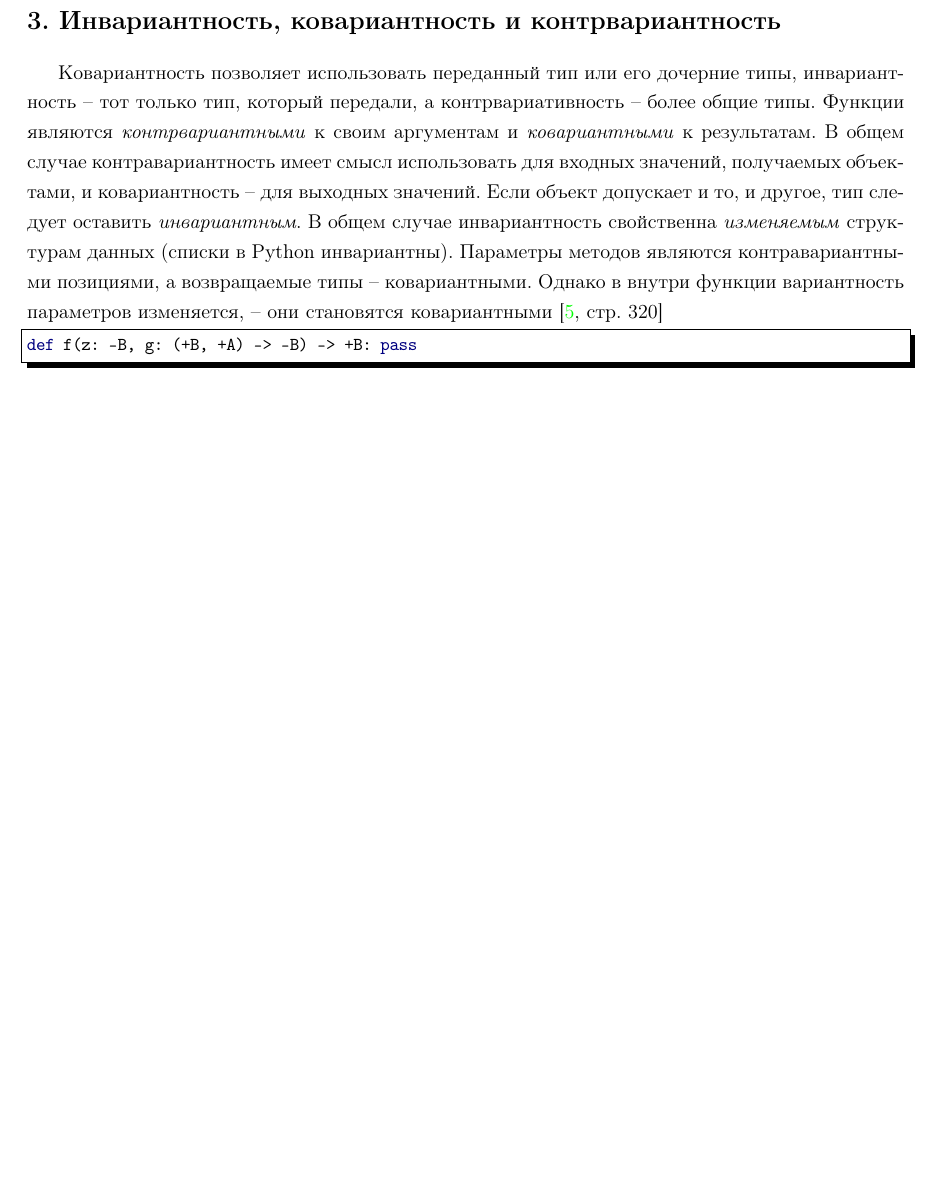
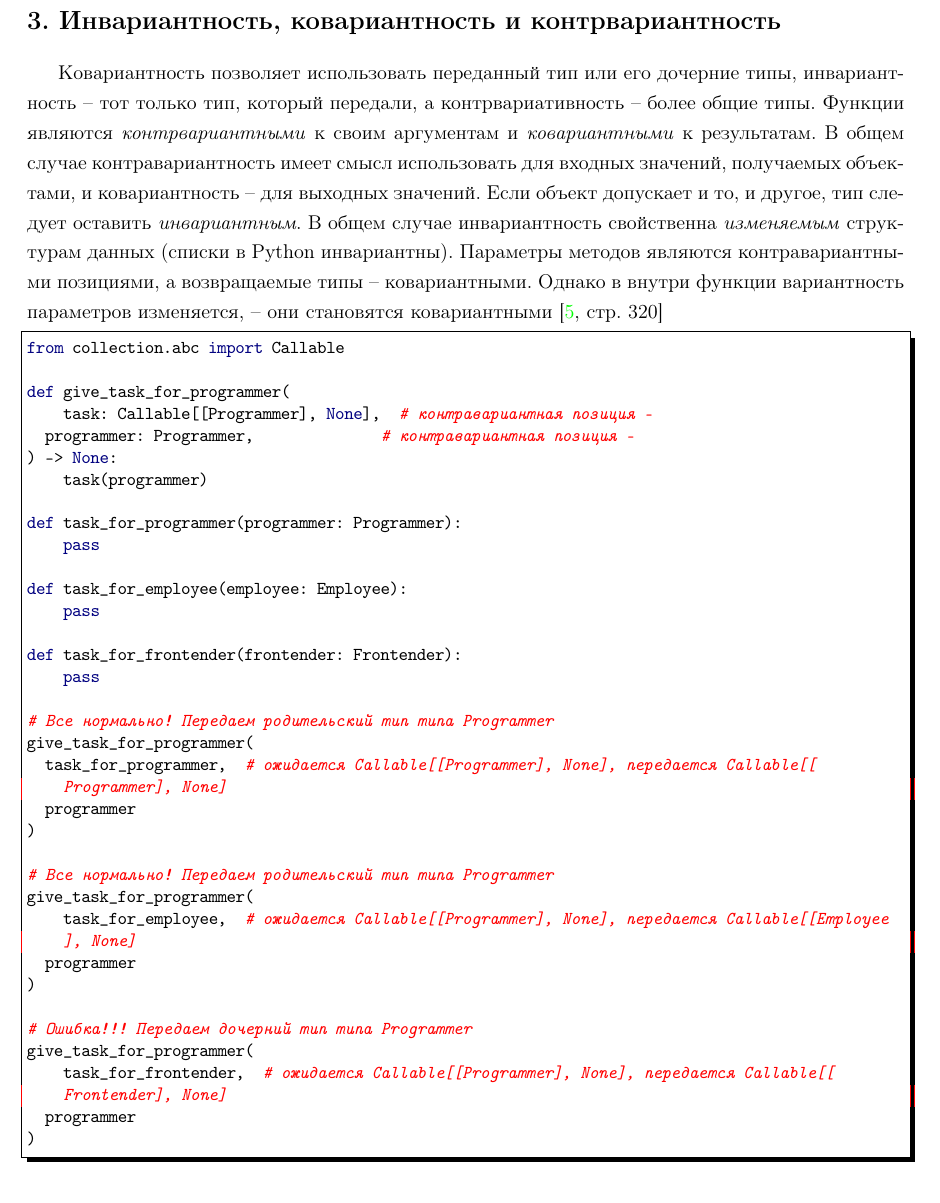
Before and after one commit to LeorFinkelberg/Cheat_sheet_Python, a LaTeX document (cheat_sheet_python.tex): part of page 3 of 33, cut so that both start at the same text, the shorter picture padded with empty space. Compiled offline with pdfLaTeX.

Commit message:
chore: add code

```diff
--- a/cheat_sheet_python.tex
+++ b/cheat_sheet_python.tex
@@ -63,7 +63,40 @@ numbers = none
 style = ironpython,
 numbers = none
 ]
-def f(z: -B, g: (+B, +A) -> -B) -> +B: pass
+from collection.abc import Callable
+
+def give_task_for_programmer(
+    task: Callable[[Programmer], None],  # контравариантная позиция -
+	programmer: Programmer,              # контравариантная позиция -
+) -> None:
+    task(programmer)
+
+def task_for_programmer(programmer: Programmer):
+    pass
+
+def task_for_employee(employee: Employee):
+    pass
+
+def task_for_frontender(frontender: Frontender):
+    pass
+
+# Все нормально! Передаем родительский тип типа Programmer
+give_task_for_programmer(
+	task_for_programmer,  # ожидается Callable[[Programmer], None], передается Callable[[Programmer], None]
+	programmer
+)
+
+# Все нормально! Передаем родительский тип типа Programmer
+give_task_for_programmer(
+    task_for_employee,  # ожидается Callable[[Programmer], None], передается Callable[[Employee], None]
+	programmer
+)
+
+# Ошибка!!! Передаем дочерний тип типа Programmer
+give_task_for_programmer(
+    task_for_frontender,  # ожидается Callable[[Programmer], None], передается Callable[[Frontender], None]
+	programmer
+)
 \end{lstlisting}
 
 \verb|collection.abc.Sequence| -- это неизменяемая структура, поэтому она ковариантна, а списки -- изменяемые структуры, поэтому они инвариантны.
```
Also changed, not shown: cheat_sheet_python.pdf.
